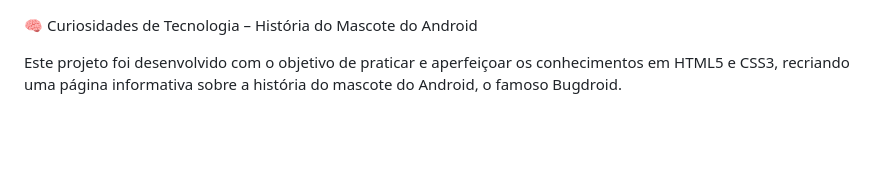
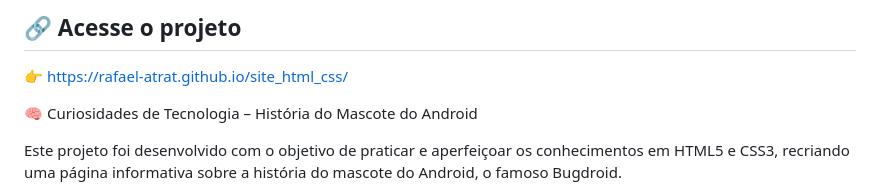
Before and after one commit to Rafael-Atrat/site_html_css, a Markdown page: README.md, the part around the change. Drawn GitHub-style; blank space fills up the shorter version.

```diff
--- a/README.md
+++ b/README.md
@@ -1,3 +1,7 @@
+## 🔗 Acesse o projeto
+
+👉 https://rafael-atrat.github.io/site_html_css/
+
 🧠 Curiosidades de Tecnologia – História do Mascote do Android
 
 Este projeto foi desenvolvido com o objetivo de praticar e aperfeiçoar os conhecimentos em HTML5 e CSS3, recriando uma página informativa sobre a história do mascote do Android, o famoso Bugdroid.
```
